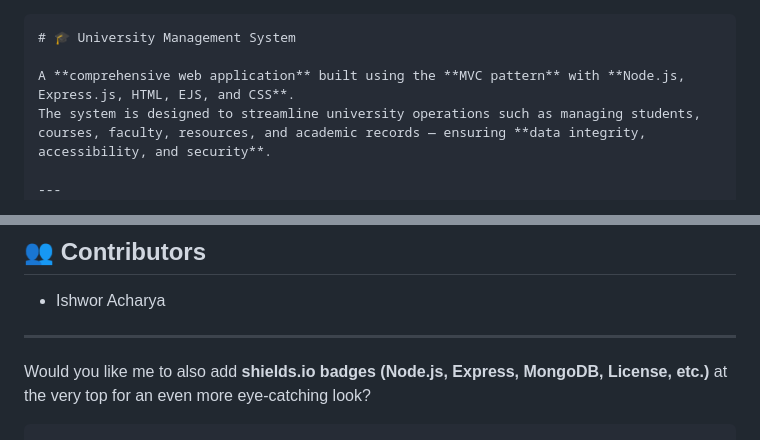
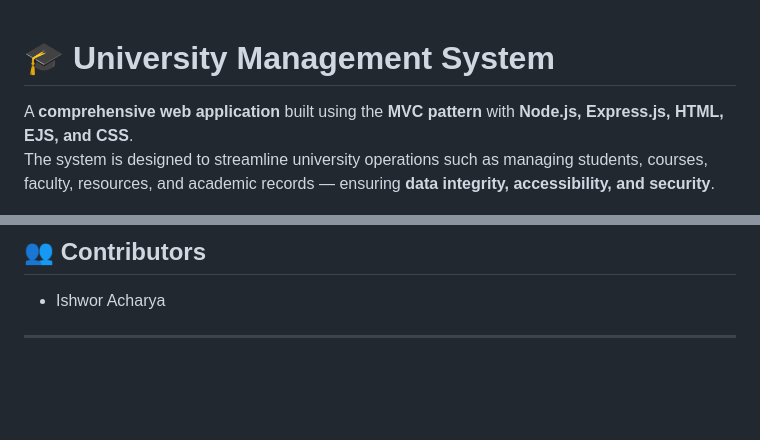
Before and after one commit to Ishwor-ach12/University-Management-System, a Markdown page: README.md, 2 parts joined by grey strips. Drawn GitHub-style; blank space fills up the shorter version.

`````diff
--- a/README.md
+++ b/README.md
@@ -1,4 +1,4 @@
-````markdown
+
 # 🎓 University Management System
 
 A **comprehensive web application** built using the **MVC pattern** with **Node.js, Express.js, HTML, EJS, and CSS**.
@@ -133,7 +133,3 @@ university-management-system/
 * Ishwor Acharya
 
 ---
-
-
-Would you like me to also add **shields.io badges (Node.js, Express, MongoDB, License, etc.)** at the very top for an even more eye-catching look?
-```
`````
